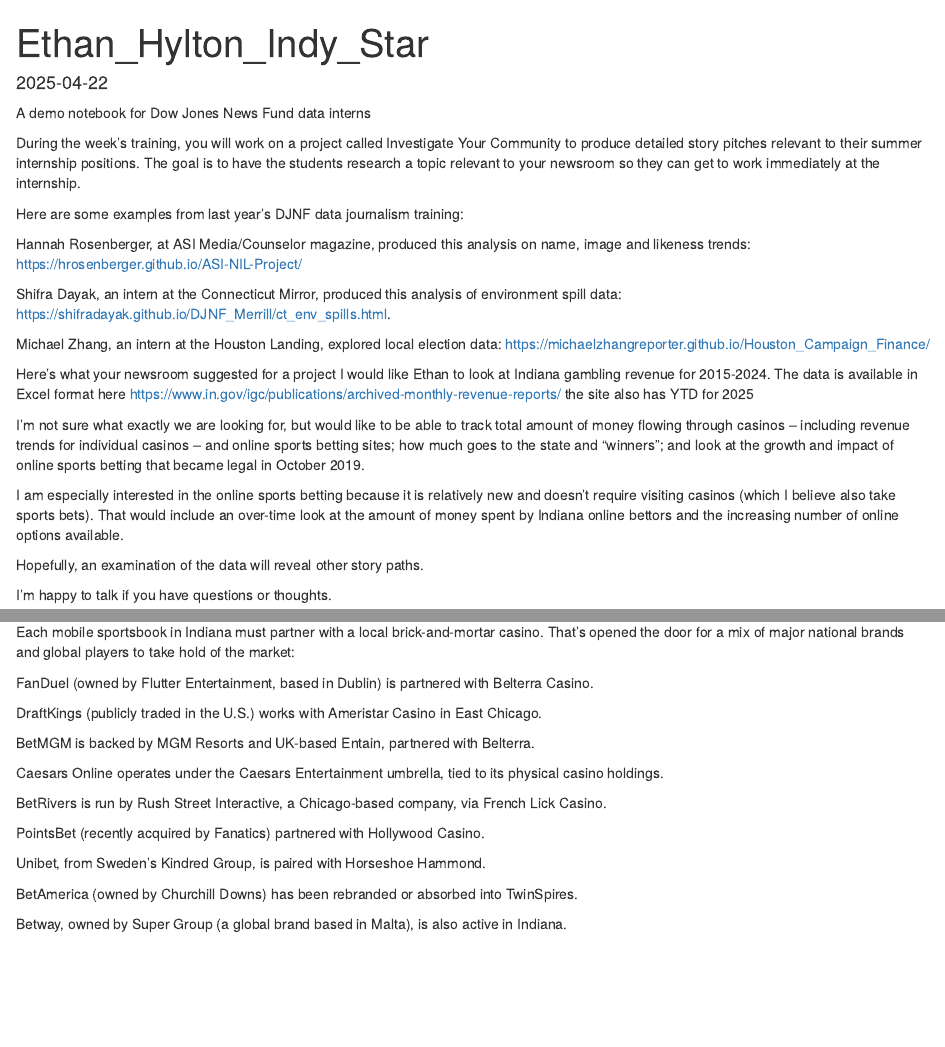
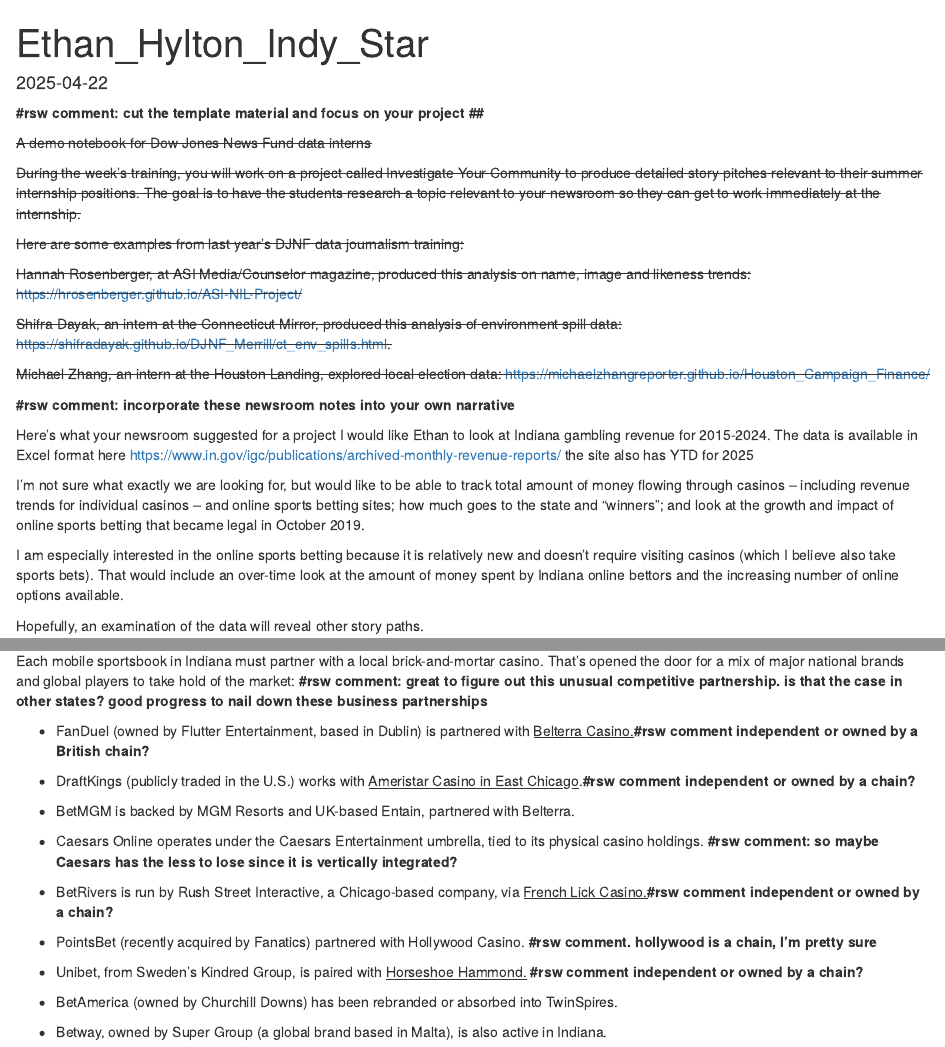
Before and after one commit to djnf-data-2025/ethan-hylton, an R Markdown document (docs/index.Rmd): the page in a window 1100 px wide, from its top, and a second part further down, joined at a grey line. Rendered offline with R 4.5, knitr and Pandoc, with nearby package versions.

Commit message:
wells comments

````diff
--- a/docs/index.Rmd
+++ b/docs/index.Rmd
@@ -5,42 +8,62 @@
 ---
 
-A demo notebook for Dow Jones News Fund data interns
+**#rsw comment: cut the template material and focus on your project
+\##**
 
-During the week’s training, you will work on a project called Investigate Your Community to produce detailed story pitches relevant to their summer internship positions. The goal is to have the students research a topic relevant to your newsroom so they can get to work immediately at the internship.
+~~A demo notebook for Dow Jones News Fund data interns~~
 
-Here are some examples from last year’s DJNF data journalism training:
+~~During the week’s training, you will work on a project called
+Investigate Your Community to produce detailed story pitches relevant to
+their summer internship positions. The goal is to have the students
+research a topic relevant to your newsroom so they can get to work
+immediately at the internship.~~
 
-Hannah Rosenberger, at ASI Media/Counselor magazine, produced this analysis on name, image and likeness trends: https://hrosenberger.github.io/ASI-NIL-Project/
+~~Here are some examples from last year’s DJNF data journalism
+training:~~
 
-Shifra Dayak, an intern at the Connecticut Mirror, produced this analysis of environment spill data: https://shifradayak.github.io/DJNF_Merrill/ct_env_spills.html.
+~~Hannah Rosenberger, at ASI Media/Counselor magazine, produced this
+analysis on name, image and likeness trends:
+<https://hrosenberger.github.io/ASI-NIL-Project/>~~
 
-Michael Zhang, an intern at the Houston Landing, explored local election data: https://michaelzhangreporter.github.io/Houston_Campaign_Finance/
+~~Shifra Dayak, an intern at the Connecticut Mirror, produced this
+analysis of environment spill data:
+<https://shifradayak.github.io/DJNF_Merrill/ct_env_spills.html>.~~
 
+~~Michael Zhang, an intern at the Houston Landing, explored local
+election data:
+<https://michaelzhangreporter.github.io/Houston_Campaign_Finance/>~~
 
-Here's what your newsroom suggested for a project
-I would like Ethan to look at Indiana gambling revenue for 2015-2024. The data is available in Excel format here https://www.in.gov/igc/publications/archived-monthly-revenue-reports/ the site also has YTD for 2025
+**#rsw comment: incorporate these newsroom notes into your own
+narrative**
 
+Here's what your newsroom suggested for a project I would like Ethan to
+look at Indiana gambling revenue for 2015-2024. The data is available in
+Excel format here
+<https://www.in.gov/igc/publications/archived-monthly-revenue-reports/>
+the site also has YTD for 2025
 
-I'm not sure what exactly we are looking for, but would like to be able to track total amount of money flowing through casinos -- including revenue trends for individual casinos -- and online sports betting sites; how much goes to the state and "winners"; and look at the growth and impact of online sports betting that became legal in October 2019.
+I'm not sure what exactly we are looking for, but would like to be able
+to track total amount of money flowing through casinos -- including
+revenue trends for individual casinos -- and online sports betting
+sites; how much goes to the state and "winners"; and look at the growth
+and impact of online sports betting that became legal in October 2019.
 
-
-I am especially interested in the online sports betting because it is relatively new and doesn't require visiting casinos (which I believe also take sports bets). That would include an over-time look at the amount of money spent by Indiana online bettors and the increasing number of online options available.
-
+I am especially interested in the online sports betting because it is
+relatively new and doesn't require visiting casinos (which I believe
+also take sports bets). That would include an over-time look at the
+amount of money spent by Indiana online bettors and the increasing
+number of online options available.
 
 Hopefully, an examination of the data will reveal other story paths.
 
-
 I'm happy to talk if you have questions or thoughts.
 
-
-Thanks again.
-Tim
-
-
+Thanks again. Tim
 
 This notebook helps you get started
 
 # Load software libraries
+
 ```{r}
 #install.packages("tidyverse")
 #install.packages("janitor")
@@ -90,21 +119,41 @@
 
 ```
 
+Each mobile sportsbook in Indiana must partner with a local
+brick-and-mortar casino. That’s opened the door for a mix of major
+national brands and global players to take hold of the market: **#rsw
+comment: great to figure out this unusual competitive partnership. is
+that the case in other states? good progress to nail down these business
+partnerships**
 
-Each mobile sportsbook in Indiana must partner with a local brick-and-mortar casino. That’s opened the door for a mix of major national brands and global players to take hold of the market:
+-   FanDuel (owned by Flutter Entertainment, based in Dublin) is
+    partnered with [Belterra Casino.]{.underline}**#rsw comment
+    independent or owned by a British chain?**
 
-FanDuel (owned by Flutter Entertainment, based in Dublin) is partnered with Belterra Casino.
+-   DraftKings (publicly traded in the U.S.) works with [Ameristar
+    Casino in East Chicago]{.underline}.**#rsw comment independent or
+    owned by a chain?**
 
-DraftKings (publicly traded in the U.S.) works with Ameristar Casino in East Chicago.
+-   BetMGM is backed by MGM Resorts and UK-based Entain, partnered with
+    Belterra.
 
-BetMGM is backed by MGM Resorts and UK-based Entain, partnered with Belterra.
+-   Caesars Online operates under the Caesars Entertainment umbrella,
+    tied to its physical casino holdings. **#rsw comment: so maybe
+    Caesars has the less to lose since it is vertically integrated?**
 
-Caesars Online operates under the Caesars Entertainment umbrella, tied to its physical casino holdings.
+-   BetRivers is run by Rush Street Interactive, a Chicago-based
+    company, via [French Lick Casino.]{.underline}**#rsw comment
+    independent or owned by a chain?**
 
-BetRivers is run by Rush Street Interactive, a Chicago-based company, via French Lick Casino.
+-   PointsBet (recently acquired by Fanatics) partnered with Hollywood
+    Casino. **#rsw comment. hollywood is a chain, I'm pretty sure**
 
-PointsBet (recently acquired by Fanatics) partnered with Hollywood Casino.
+-   Unibet, from Sweden’s Kindred Group, is paired with [Horseshoe
+    Hammond.]{.underline} **#rsw comment independent or owned by a
+    chain?**
 
-Unibet, from Sweden’s Kindred Group, is paired with Horseshoe Hammond.
+-   BetAmerica (owned by Churchill Downs) has been rebranded or absorbed
+    into TwinSpires.
 
-BetAmerica (owned by Churchill Downs) has been rebranded or absorbed into TwinSpires.
+-   Betway, owned by Super Group (a global brand based in Malta), is
+    also active in Indiana.\
@@ -111,2 +163 @@
 
-Betway, owned by Super Group (a global brand based in Malta), is also active in Indiana.
````
Also changed, not shown: docs/index.Rmd (84 more changed lines).
